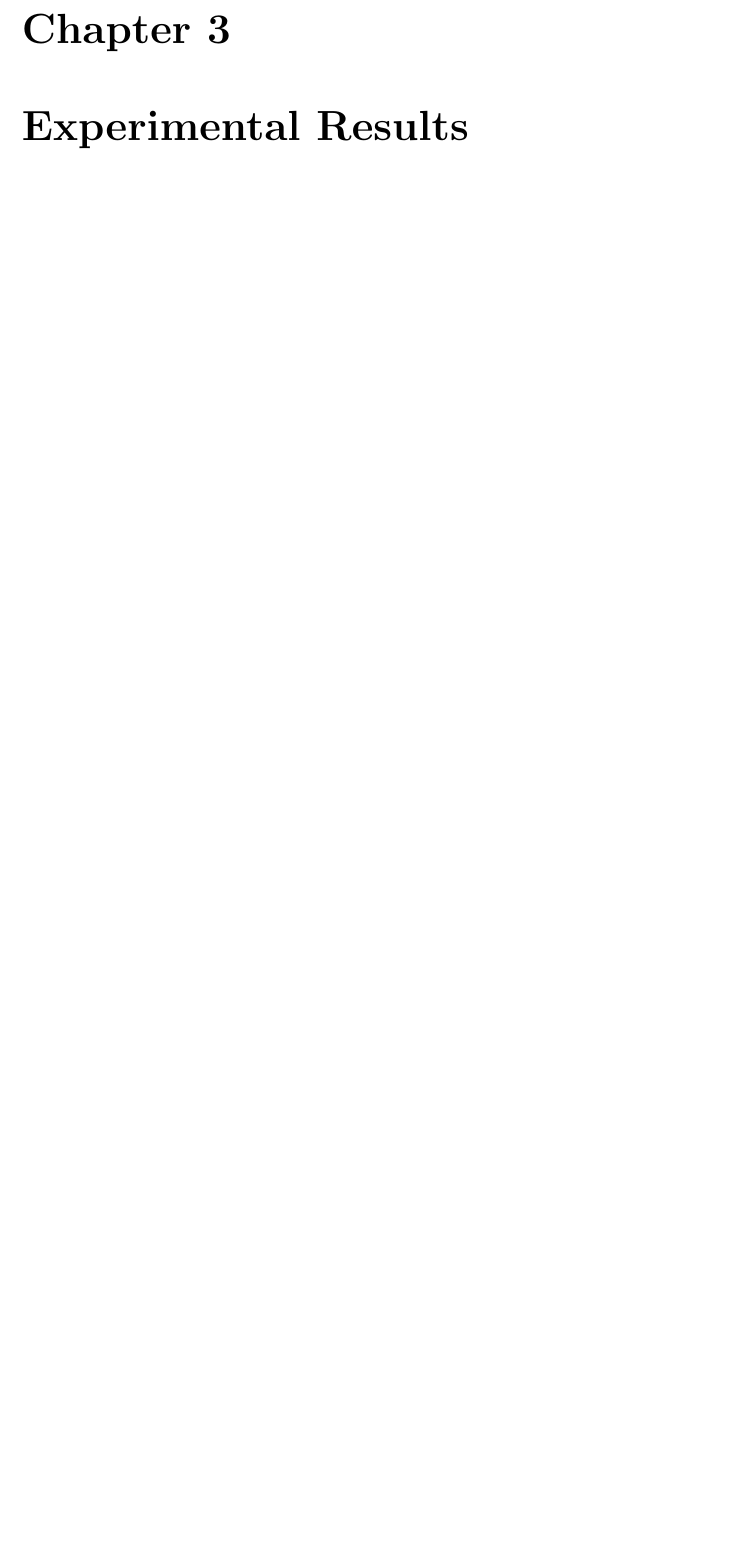
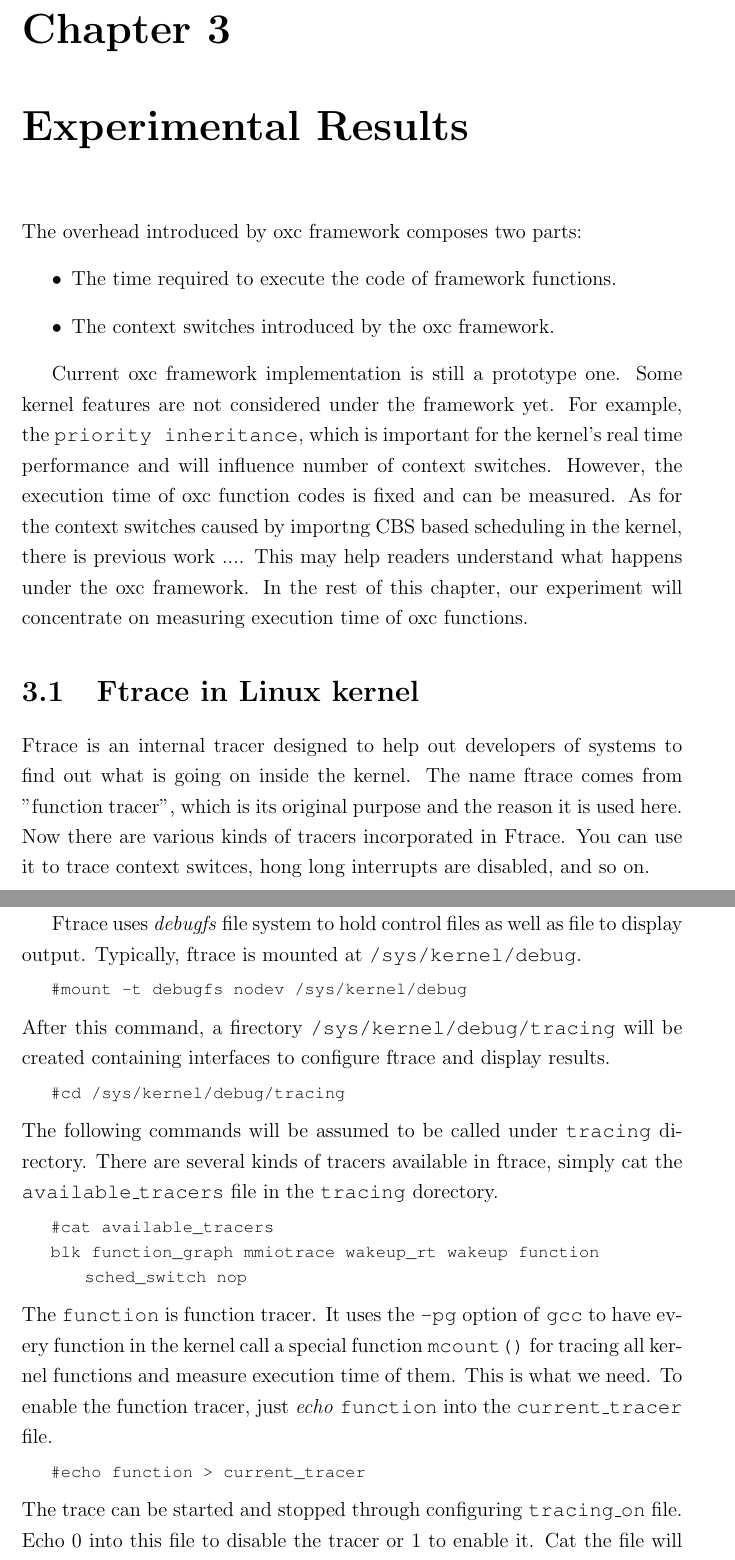
Before and after one commit to YIYAYIYAYOUCHENG/thesis, a LaTeX thesis (main.tex, which reads exp.tex): part of page 49 of 51 before the commit and two parts of pages 49 and 50 of 53 after it, the two joined at a grey line, cut so that both start at the same text, the shorter picture padded with empty space. Compiled offline with pdfLaTeX.

Commit message:
exp_part1

```diff
--- a/exp.tex
+++ b/exp.tex
@@ -1 +1,55 @@
-\chapter{Experimental Results}
+\chapter{Experimental Results\label{chap:exp}}
+The overhead introduced by oxc framework composes two parts:
+\begin{itemize}
+\item The time required to execute the code of framework functions.
+\item The context switches introduced by the oxc framework.
+\end{itemize}
+
+Current oxc framework implementation is still a prototype one. Some kernel
+features are not considered under the framework yet. For example, the
+\texttt{priority inheritance}, which is important for the kernel's real time
+performance and will influence number of context switches.
+However, the execution time of oxc function codes is fixed and can be measured.
+As for the context switches caused by importng CBS based scheduling in the
+kernel, there is previous work .... This may help readers understand what
+happens under the oxc framework. In the rest of this chapter, our experiment
+will concentrate on measuring execution time of oxc functions.
+
+\section{Ftrace in Linux kernel}
+Ftrace is an internal tracer designed to help out developers of systems to
+find out what is going on inside the kernel. The name ftrace comes from
+''function tracer'', which is its original purpose and the reason it is
+used here. Now there are various kinds of tracers incorporated in Ftrace.
+You can use it to trace context switces, hong long interrupts are disabled,
+and so on.
+
+Ftrace uses \emph{debugfs} file system to hold control files as well as
+file to display output.
+Typically, ftrace is mounted at \texttt{/sys/kernel/debug}.
+\begin{lstlisting}
+	#mount -t debugfs nodev /sys/kernel/debug
+\end{lstlisting}
+After this command, a firectory \texttt{/sys/kernel/debug/tracing} will
+be created containing interfaces to configure ftrace and display results.
+\begin{lstlisting}
+	#cd /sys/kernel/debug/tracing
+\end{lstlisting}
+The following commands will be assumed to be called under \texttt{tracing}
+directory.
+There are several kinds of tracers available in ftrace, simply cat the
+\texttt{available\_tracers} file in the \texttt{tracing} dorectory.
+\begin{lstlisting}
+	#cat available_tracers
+	blk function_graph mmiotrace wakeup_rt wakeup function sched_switch nop
+\end{lstlisting}
+The \texttt{function} is function tracer. It uses the \texttt{-pg} option
+of \texttt{gcc} to have every function in the kernel call a special function
+\texttt{mcount()} for tracing all kernel functions and measure execution time
+of them.  This is what we need. To enable the function tracer, just \emph{echo} \texttt{function} into the \texttt{current\_tracer}
+file.
+\begin{lstlisting}
+	#echo function > current_tracer
+\end{lstlisting}
+The trace can be started and stopped through configuring \texttt{tracing\_on}
+file. Echo 0 into this file to disable the tracer or 1 to enable it. Cat the
+file will displat whether the tracer is enabled or not.
```
Also changed, not shown: main.pdf, exp.tex (27 more changed lines), 4 other files.
